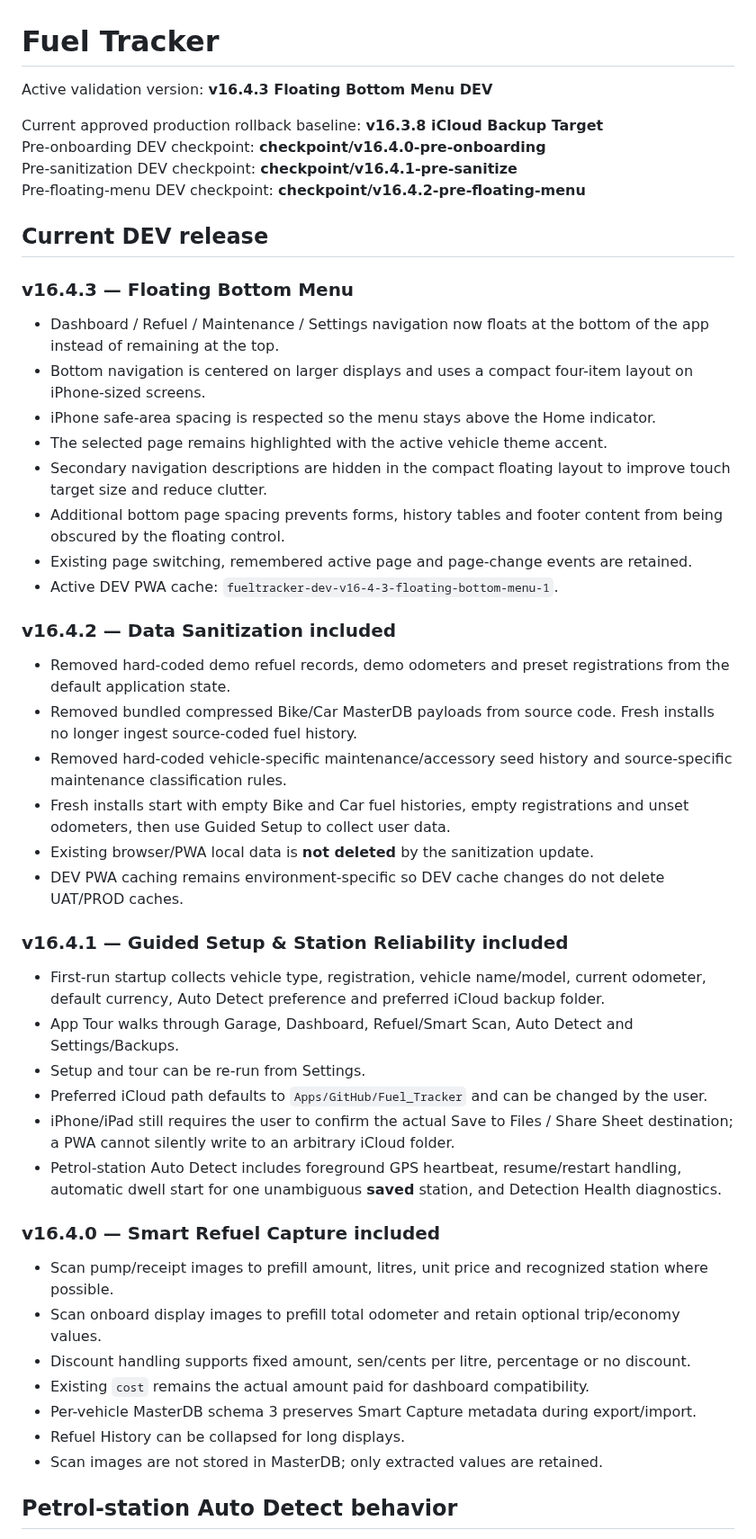
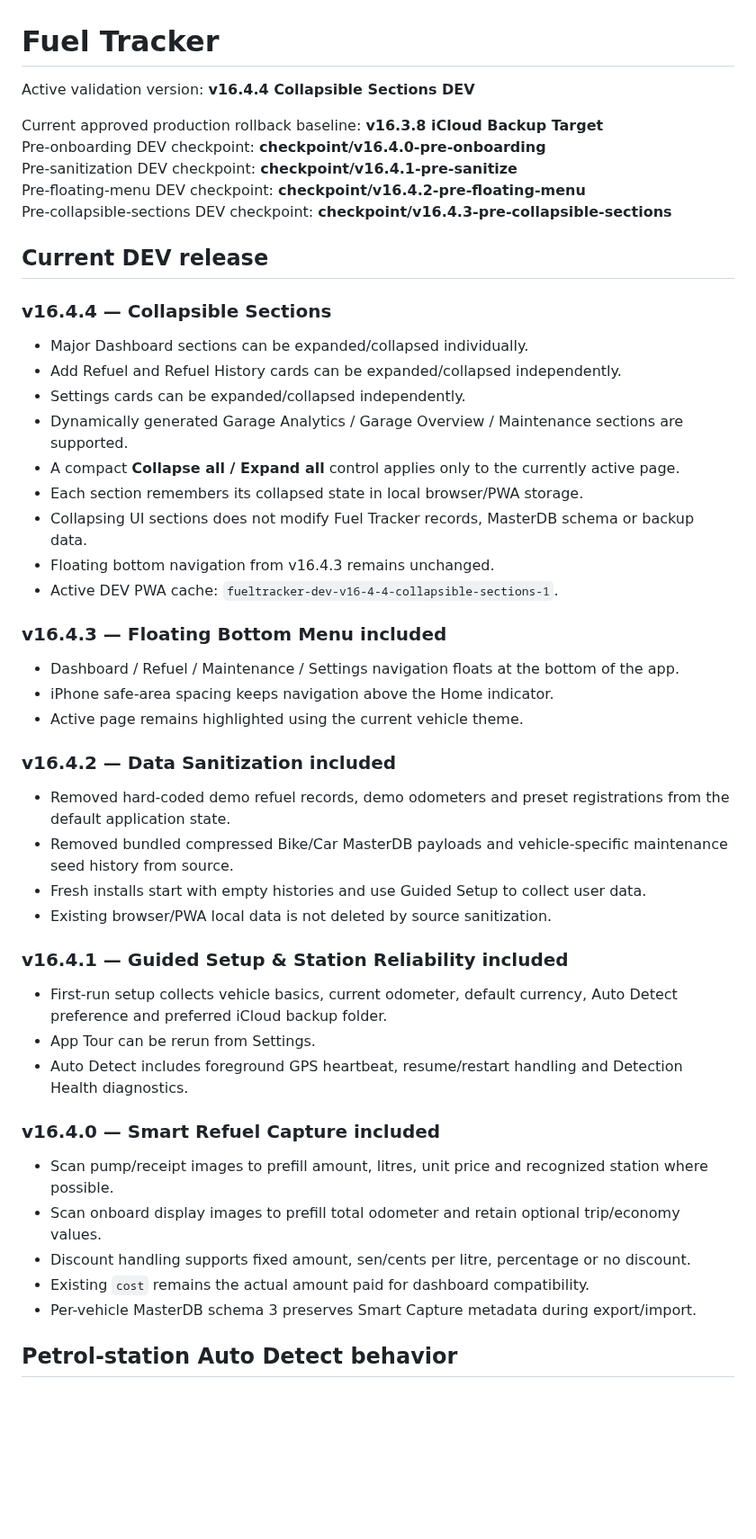
Before and after one commit to YatVFR/fueltracker, a Markdown page: README.md, the part around one of its changes. Shown at 90% size. GitHub-like rendering; blank space fills up the shorter version.

Commit message:
Document v16.4.4 collapsible sections DEV

```diff
--- a/README.md
+++ b/README.md
@@ -1,38 +1,40 @@
 # Fuel Tracker
 
-Active validation version: **v16.4.3 Floating Bottom Menu DEV**
+Active validation version: **v16.4.4 Collapsible Sections DEV**
 
 Current approved production rollback baseline: **v16.3.8 iCloud Backup Target**
 Pre-onboarding DEV checkpoint: **checkpoint/v16.4.0-pre-onboarding**
 Pre-sanitization DEV checkpoint: **checkpoint/v16.4.1-pre-sanitize**
 Pre-floating-menu DEV checkpoint: **checkpoint/v16.4.2-pre-floating-menu**
+Pre-collapsible-sections DEV checkpoint: **checkpoint/v16.4.3-pre-collapsible-sections**
 
 ## Current DEV release
-### v16.4.3 — Floating Bottom Menu
-- Dashboard / Refuel / Maintenance / Settings navigation now floats at the bottom of the app instead of remaining at the top.
-- Bottom navigation is centered on larger displays and uses a compact four-item layout on iPhone-sized screens.
-- iPhone safe-area spacing is respected so the menu stays above the Home indicator.
-- The selected page remains highlighted with the active vehicle theme accent.
-- Secondary navigation descriptions are hidden in the compact floating layout to improve touch target size and reduce clutter.
-- Additional bottom page spacing prevents forms, history tables and footer content from being obscured by the floating control.
-- Existing page switching, remembered active page and page-change events are retained.
-- Active DEV PWA cache: `fueltracker-dev-v16-4-3-floating-bottom-menu-1`.
+### v16.4.4 — Collapsible Sections
+- Major Dashboard sections can be expanded/collapsed individually.
+- Add Refuel and Refuel History cards can be expanded/collapsed independently.
+- Settings cards can be expanded/collapsed independently.
+- Dynamically generated Garage Analytics / Garage Overview / Maintenance sections are supported.
+- A compact **Collapse all / Expand all** control applies only to the currently active page.
+- Each section remembers its collapsed state in local browser/PWA storage.
+- Collapsing UI sections does not modify Fuel Tracker records, MasterDB schema or backup data.
+- Floating bottom navigation from v16.4.3 remains unchanged.
+- Active DEV PWA cache: `fueltracker-dev-v16-4-4-collapsible-sections-1`.
+
+### v16.4.3 — Floating Bottom Menu included
+- Dashboard / Refuel / Maintenance / Settings navigation floats at the bottom of the app.
+- iPhone safe-area spacing keeps navigation above the Home indicator.
+- Active page remains highlighted using the current vehicle theme.
 
 ### v16.4.2 — Data Sanitization included
 - Removed hard-coded demo refuel records, demo odometers and preset registrations from the default application state.
-- Removed bundled compressed Bike/Car MasterDB payloads from source code. Fresh installs no longer ingest source-coded fuel history.
-- Removed hard-coded vehicle-specific maintenance/accessory seed history and source-specific maintenance classification rules.
-- Fresh installs start with empty Bike and Car fuel histories, empty registrations and unset odometers, then use Guided Setup to collect user data.
-- Existing browser/PWA local data is **not deleted** by the sanitization update.
-- DEV PWA caching remains environment-specific so DEV cache changes do not delete UAT/PROD caches.
+- Removed bundled compressed Bike/Car MasterDB payloads and vehicle-specific maintenance seed history from source.
+- Fresh installs start with empty histories and use Guided Setup to collect user data.
+- Existing browser/PWA local data is not deleted by source sanitization.
 
 ### v16.4.1 — Guided Setup & Station Reliability included
-- First-run startup collects vehicle type, registration, vehicle name/model, current odometer, default currency, Auto Detect preference and preferred iCloud backup folder.
-- App Tour walks through Garage, Dashboard, Refuel/Smart Scan, Auto Detect and Settings/Backups.
-- Setup and tour can be re-run from Settings.
-- Preferred iCloud path defaults to `Apps/GitHub/Fuel_Tracker` and can be changed by the user.
-- iPhone/iPad still requires the user to confirm the actual Save to Files / Share Sheet destination; a PWA cannot silently write to an arbitrary iCloud folder.
-- Petrol-station Auto Detect includes foreground GPS heartbeat, resume/restart handling, automatic dwell start for one unambiguous **saved** station, and Detection Health diagnostics.
+- First-run setup collects vehicle basics, current odometer, default currency, Auto Detect preference and preferred iCloud backup folder.
+- App Tour can be rerun from Settings.
+- Auto Detect includes foreground GPS heartbeat, resume/restart handling and Detection Health diagnostics.
 
 ### v16.4.0 — Smart Refuel Capture included
 - Scan pump/receipt images to prefill amount, litres, unit price and recognized station where possible.
@@ -40,8 +42,6 @@ Pre-floating-menu DEV checkpoint: **checkpoint/v16.4.2-pre-floating-menu**
 - Discount handling supports fixed amount, sen/cents per litre, percentage or no discount.
 - Existing `cost` remains the actual amount paid for dashboard compatibility.
 - Per-vehicle MasterDB schema 3 preserves Smart Capture metadata during export/import.
-- Refuel History can be collapsed for long displays.
-- Scan images are not stored in MasterDB; only extracted values are retained.
 
 ## Petrol-station Auto Detect behavior
 1. Detection must be enabled.
```
Also changed, not shown: other parts of README.md (+0 -3 lines).
